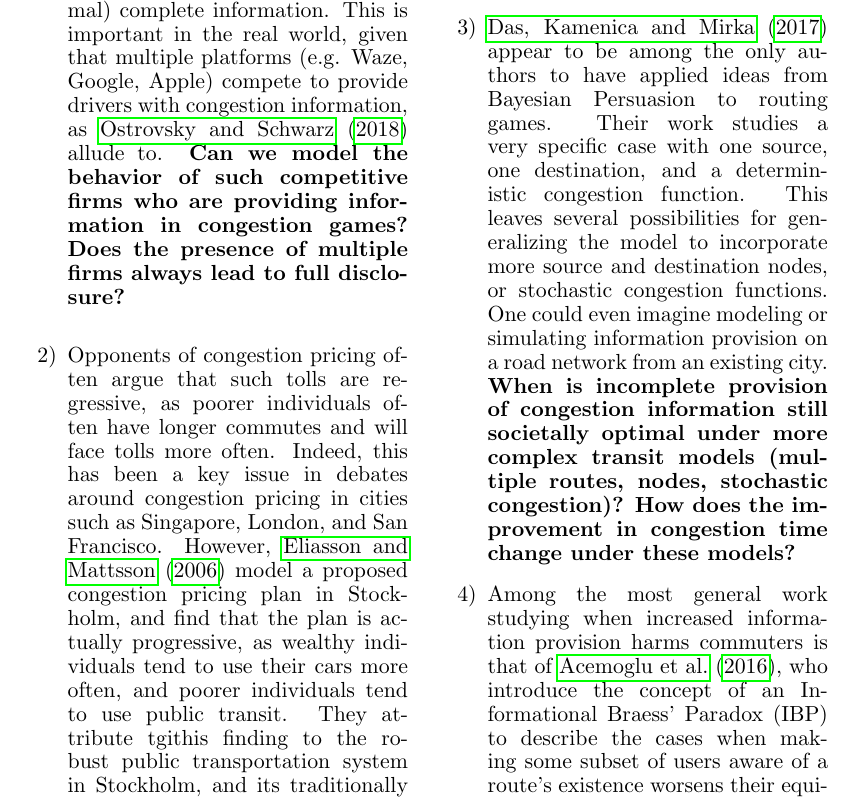
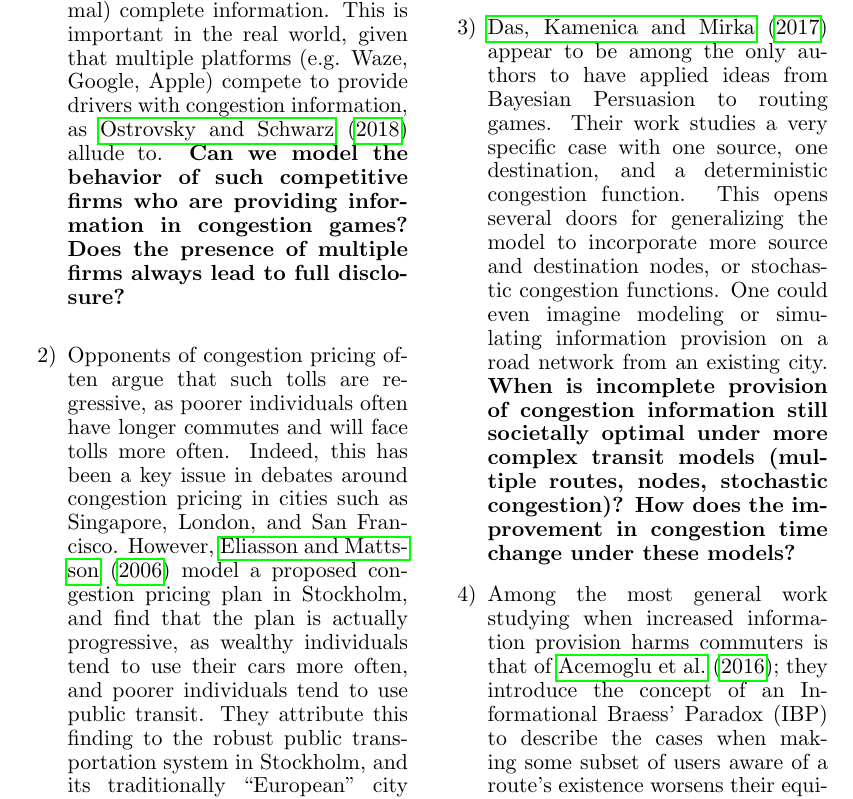
Before and after one commit to Etang21/congestion-dr, a LaTeX document (congestion/review/congestion.tex): part of page 6 of 7, cut so that both start at the same text. Compiled offline with pdfLaTeX.

Commit message:
Minor grammatical edits

```diff
--- a/congestion/review/congestion.tex
+++ b/congestion/review/congestion.tex
@@ -135,11 +135,11 @@ As to the effects of the proposal, wealthy Stockholm residents use their cars fa
 \begin{enumerate}
 \item \cite{das-2017} study the optimal provision of information to drivers in order to minimize net congestion in various road networks. Das, Kamenica and Mirka find that providing incomplete information to drivers can in fact reduce the societal costs of congestion. However, they note that if multiple firms can provide information to commuters, and commuters are free to switch between information providers, firms may have an incentive to provide (socially suboptimal) complete information. This is important in the real world, given that multiple platforms (e.g. Waze, Google, Apple) compete to provide drivers with congestion information, as \cite{ostrovsky-2018} allude to. \textbf{Can we model the behavior of such competitive firms who are providing information in congestion games? Does the presence of multiple firms always lead to full disclosure?}
 
-\item Opponents of congestion pricing often argue that such tolls are regressive, as poorer individuals often have longer commutes and will face tolls more often. Indeed, this has been a key issue in debates around congestion pricing in cities such as Singapore, London, and San Francisco. However, \cite{eliasson-2006} model a proposed congestion pricing plan in Stockholm, and find that the plan is actually progressive, as wealthy individuals tend to use their cars more often, and poorer individuals tend to use public transit. They attribute tgithis finding to the robust public transportation system in Stockholm, and its traditionally “European” city layout which favors public transit over automobiles. They and other authors caution against drawing the same conclusions in “American” city layouts, where individuals tend to favor cars more often. \textbf{Can we more formally characterize what kinds of city layouts and public transit infrastructures result in congestion pricing being regressive? What implications does this have for city planners designing transit networks?}
+\item Opponents of congestion pricing often argue that such tolls are regressive, as poorer individuals often have longer commutes and will face tolls more often. Indeed, this has been a key issue in debates around congestion pricing in cities such as Singapore, London, and San Francisco. However, \cite{eliasson-2006} model a proposed congestion pricing plan in Stockholm, and find that the plan is actually progressive, as wealthy individuals tend to use their cars more often, and poorer individuals tend to use public transit. They attribute this finding to the robust public transportation system in Stockholm, and its traditionally ``European” city layout which favors public transit over automobiles. They and other authors caution against drawing the same conclusions in ``American” city layouts, where individuals tend to favor cars more often. \textbf{Can we more formally characterize what kinds of city layouts and public transit infrastructures result in congestion pricing being regressive? What implications does this have for city planners designing transit networks?}
 
-\item \cite{das-2017} appear to be among the only authors to have applied ideas from Bayesian Persuasion to routing games. Their work studies a very specific case with one source, one destination, and a deterministic congestion function. This leaves several possibilities for generalizing the model to incorporate more source and destination nodes, or stochastic congestion functions. One could even imagine modeling or simulating information provision on a road network from an existing city. \textbf{When is incomplete provision of congestion information still societally optimal under more complex transit models (multiple routes, nodes, stochastic congestion)? How does the improvement in congestion time change under these models?}
+\item \cite{das-2017} appear to be among the only authors to have applied ideas from Bayesian Persuasion to routing games. Their work studies a very specific case with one source, one destination, and a deterministic congestion function. This opens several doors for generalizing the model to incorporate more source and destination nodes, or stochastic congestion functions. One could even imagine modeling or simulating information provision on a road network from an existing city. \textbf{When is incomplete provision of congestion information still societally optimal under more complex transit models (multiple routes, nodes, stochastic congestion)? How does the improvement in congestion time change under these models?}
 
-\item Among the most general work studying when increased information provision harms commuters is that of \cite{acemoglu-2016}, who introduce the concept of an Informational Braess' Paradox (IBP) to describe the cases when making some subset of users aware of a route's existence worsens their equilibrium outcomes. However, Acemoglu et al.'s definition of IBP only asks whether the commuters who are provided with more information suffer worse outcomes, not whether other commuters suffer as well. These issues arise empirically as well: routing technologies such as Waze have been criticized for diverting traffic into neighborhoods where \href{https://www.washingtonpost.com/local/traffic-weary-homeowners-and-waze-are-at-war-again-guess-whos-winning/2016/06/05/c466df46-299d-11e6-b989-4e5479715b54_story.html}{residents resent the added congestion}. \textbf{Can we quantify the externalities imposed by providing information to some subset of commuters? That is, under what conditions does providing information to some commuters worsen equilibrium outcomes for other commuters?} This could take the form of defining a condition similar to that of IBP, then analyzing on what graphs that condition occurs.
+\item Among the most general work studying when increased information provision harms commuters is that of \cite{acemoglu-2016}; they introduce the concept of an Informational Braess' Paradox (IBP) to describe the cases when making some subset of users aware of a route's existence worsens their equilibrium outcomes. However, Acemoglu et al.'s definition of IBP only asks whether the commuters who are provided with more information suffer worse outcomes, not whether other commuters suffer as well. These issues arise empirically as well: routing technologies such as Waze have been criticized for diverting traffic into neighborhoods where \href{https://www.washingtonpost.com/local/traffic-weary-homeowners-and-waze-are-at-war-again-guess-whos-winning/2016/06/05/c466df46-299d-11e6-b989-4e5479715b54_story.html}{residents resent the added congestion}. \textbf{Can we quantify the externalities imposed by providing information to some subset of commuters? That is, under what conditions does providing information to some commuters worsen equilibrium outcomes for other commuters?} This could take the form of defining a condition similar to that of IBP, then analyzing on what graphs that condition occurs.
 
 \end{enumerate}
 
```
Also changed, not shown: congestion/review/congestion.pdf, congestion/review/congestion.tex (4 more changed lines), 1 other file.
